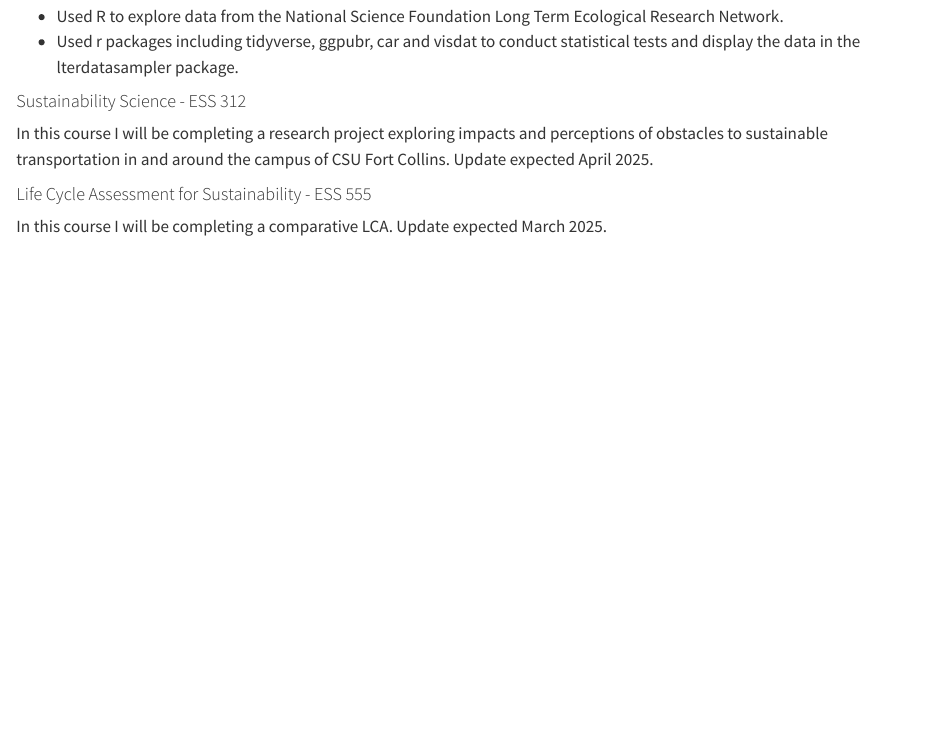
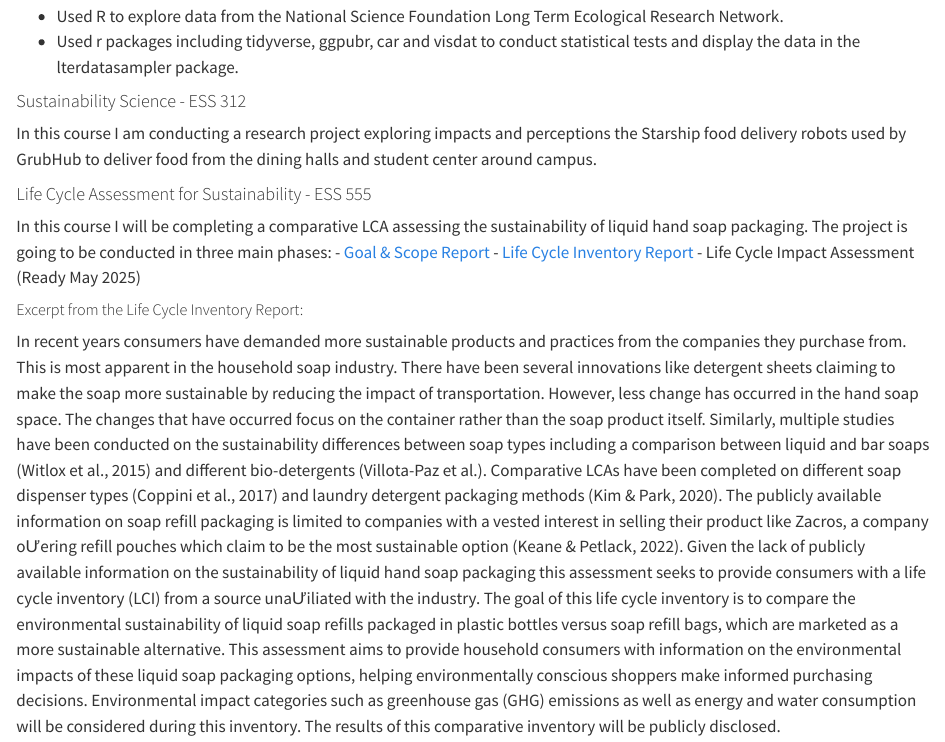
Before and after one commit to zcramton/zcramton.github.io, a Quarto document (projects.qmd): the page in a window 1100 px wide, from 810 px down. Rendered offline with R 4.5, knitr and Pandoc in place of Quarto, with nearby package versions.

Commit message:
Updated projects to include ESS 555 reports.

```diff
--- a/projects.qmd
+++ b/projects.qmd
@@ -1,5 +1,6 @@
 ---
 title: "Projects"
+toc: false
 ---
 
 ### Fall 2024
@@ -45,8 +46,17 @@ Lab 2: Minnesota Tree Growth
 
 #### Sustainability Science - ESS 312
 
-In this course I will be completing a research project exploring impacts and perceptions of obstacles to sustainable transportation in and around the campus of CSU Fort Collins. Update expected April 2025.
+In this course I am conducting a research project exploring impacts and perceptions the Starship food delivery robots used by GrubHub to deliver food from the dining halls and student center around campus.
 
 #### Life Cycle Assessment for Sustainability - ESS 555
 
-In this course I will be completing a comparative LCA. Update expected March 2025.
+In this course I will be completing a comparative LCA assessing the sustainability of liquid hand soap packaging. The project is going to be conducted in three main phases:
+-   [Goal & Scope Report](media/ess555_g+s_report.pdf){target="_blank"}
+-   [Life Cycle Inventory Report](media/ess555_lci_report.pdf){target="_blank"}
+-   Life Cycle Impact Assessment (Ready May 2025)
+
+##### Excerpt from the Life Cycle Inventory Report:
+  In recent years consumers have demanded more sustainable products and
+practices from the companies they purchase from. This is most apparent in the household soap industry. There have been several innovations like detergent sheets claiming to make the soap more sustainable by reducing the impact of transportation. However, less change has occurred in the hand soap space. The changes that have occurred focus on the container rather than the soap product itself.
+  Similarly, multiple studies have been conducted on the sustainability differences between soap types including a comparison between liquid and bar soaps (Witlox et al., 2015) and different bio-detergents (Villota-Paz et al.). Comparative LCAs have been completed on different soap dispenser types (Coppini et al., 2017) and laundry detergent packaging methods (Kim & Park, 2020). The publicly available information on soap refill packaging is limited to companies with a vested interest in selling their product like Zacros, a company oƯering refill pouches which claim to be the most sustainable option (Keane & Petlack, 2022). Given the lack of publicly available information on the sustainability of liquid hand soap packaging this assessment seeks to provide consumers with a life cycle inventory (LCI) from a source unaƯiliated with the industry.
+  The goal of this life cycle inventory is to compare the environmental sustainability of liquid soap refills packaged in plastic bottles versus soap refill bags, which are marketed as a more sustainable alternative. This assessment aims to provide household consumers with information on the environmental impacts of these liquid soap packaging options, helping environmentally conscious shoppers make informed purchasing decisions. Environmental impact categories such as greenhouse gas (GHG) emissions as well as energy and water consumption will be considered during this inventory. The results of this comparative inventory will be publicly disclosed.
```
Also changed, not shown: media/ess555_g+s_report.pdf (added), media/ess555_lci_report.pdf (added).
